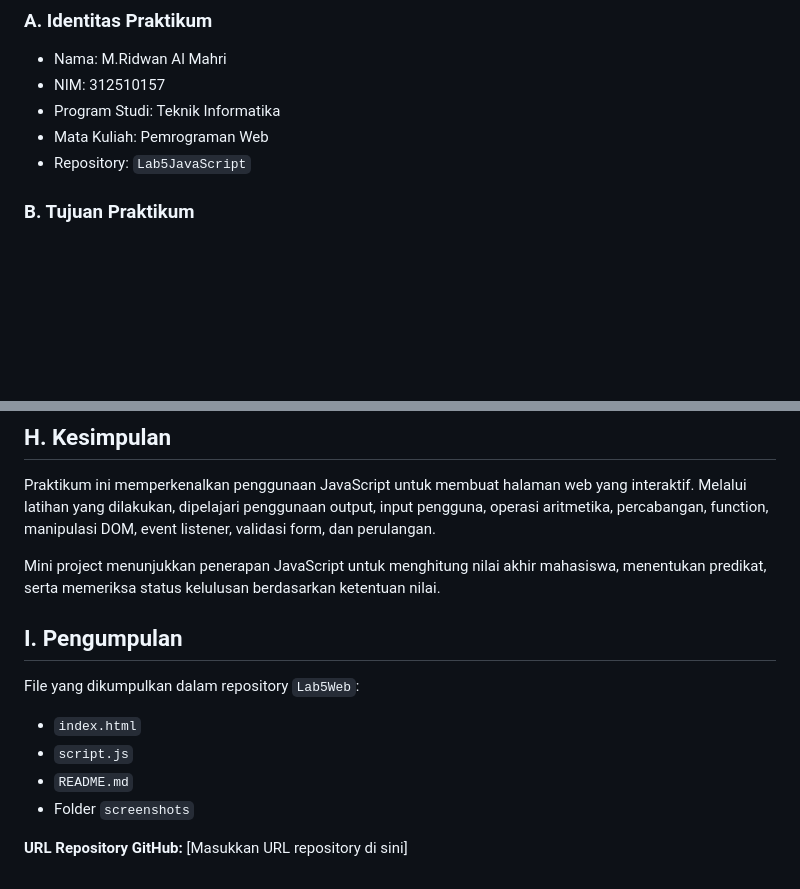
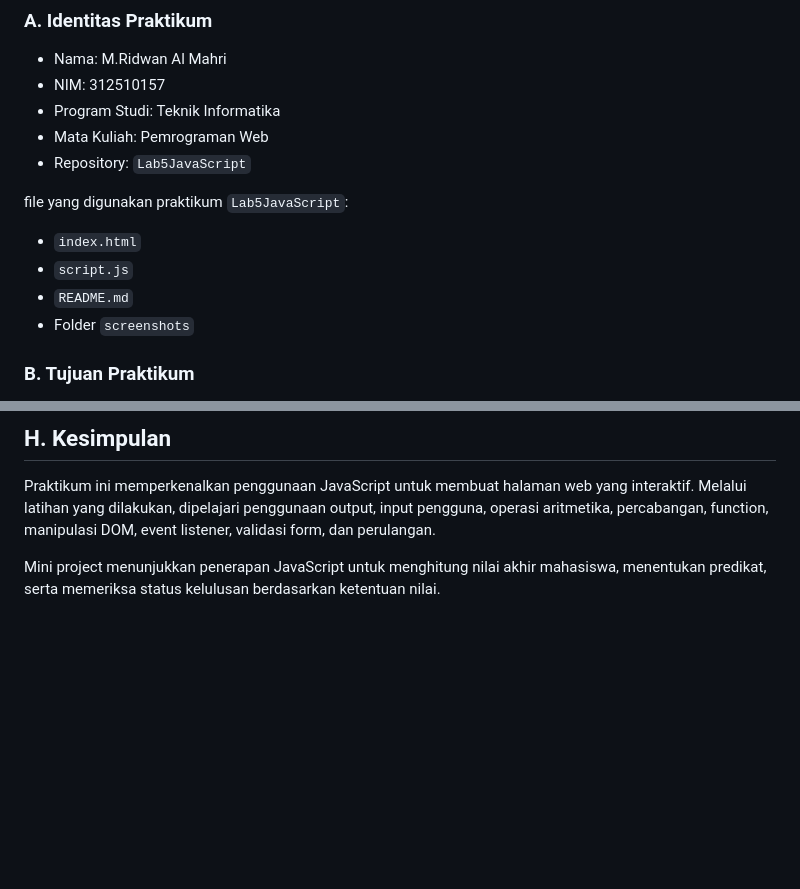
Before and after one commit to ridwanalmahri-sketch/lab5_javascript, a Markdown page: README.md, 2 parts joined by grey strips. GitHub-like rendering; blank space fills up the shorter version.

```diff
--- a/README.md
+++ b/README.md
@@ -8,6 +8,12 @@
 - Program Studi: Teknik Informatika
 - Mata Kuliah: Pemrograman Web
 - Repository: `Lab5JavaScript`
+
+file yang digunakan praktikum `Lab5JavaScript`:
+- `index.html`
+- `script.js`
+- `README.md`
+- Folder `screenshots`
 
 ### B. Tujuan Praktikum
 
@@ -680,14 +707,3 @@ function toggleTeks() {
 Praktikum ini memperkenalkan penggunaan JavaScript untuk membuat halaman web yang interaktif. Melalui latihan yang dilakukan, dipelajari penggunaan output, input pengguna, operasi aritmetika, percabangan, function, manipulasi DOM, event listener, validasi form, dan perulangan.
 
 Mini project menunjukkan penerapan JavaScript untuk menghitung nilai akhir mahasiswa, menentukan predikat, serta memeriksa status kelulusan berdasarkan ketentuan nilai.
-
-## I. Pengumpulan
-
-File yang dikumpulkan dalam repository `Lab5Web`:
-
-- `index.html`
-- `script.js`
-- `README.md`
-- Folder `screenshots`
-
-**URL Repository GitHub:** [Masukkan URL repository di sini]
```
Also changed, not shown: other parts of README.md (+32 -11 lines).
